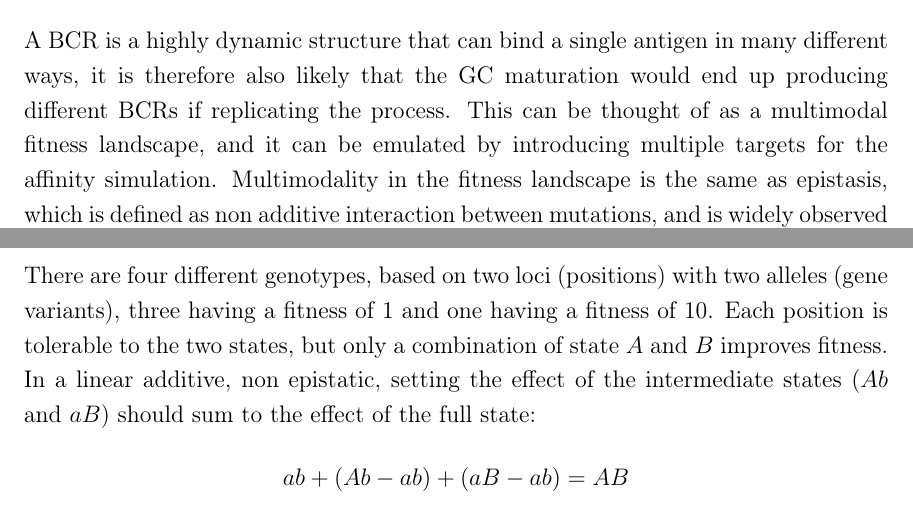
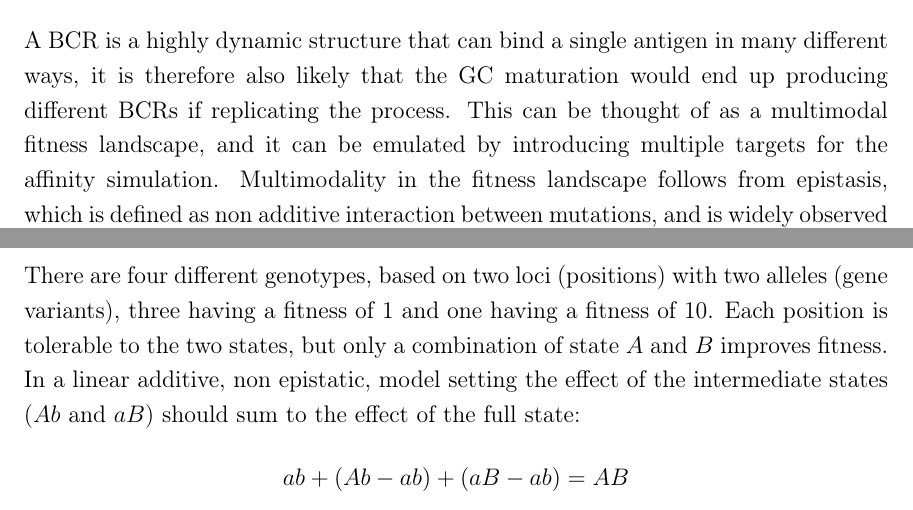
Before and after one commit to krdav/master_thesis, a LaTeX thesis (main.tex, which reads chap2.tex): two parts of pages 66 and 67 of 108, joined at a grey line, cut so that both start at the same text. Compiled offline with pdfLaTeX.

Commit message:
Very minor chap2 tweaks

```diff
--- a/chap2.tex
+++ b/chap2.tex
@@ -575,14 +572,15 @@ $n$ & all & Down-sampled number of sequences
 % @matsen I agree. Actually I mostly investigated epistasis because my Danish supervisor asked me about it.
 A BCR is a highly dynamic structure that can bind a single antigen in many different ways, it is therefore also likely that the GC maturation would end up producing different BCRs if replicating the process.
 This can be thought of as a multimodal fitness landscape, and it can be emulated by introducing multiple targets for the affinity simulation.
-Multimodality in the fitness landscape is the same as epistasis, which is defined as non additive interaction between mutations, and is widely observed in nature e.g.\ the evolution of influenza nucleoprotein \cite{gong2013stability}.
+%EM We can have non-additive but non-multimodal fitness landscapes, so they aren't quite equivalent.
+Multimodality in the fitness landscape follows from epistasis, which is defined as non additive interaction between mutations, and is widely observed in nature e.g.\ the evolution of influenza nucleoprotein \cite{gong2013stability}.
 The manifestations of epistasis can be different, but here is a simple example where the fitness is shown for various genotypes:
 $$
 ab = 1,\ Ab = 1,\ aB = 1,\ AB = 10
 $$
 There are four different genotypes, based on two loci (positions) with two alleles (gene variants), three having a fitness of 1 and one having a fitness of 10.
 Each position is tolerable to the two states, but only a combination of state $A$ and $B$ improves fitness.
-In a linear additive, non epistatic, setting the effect of the intermediate states ($Ab$ and $aB$) should sum to the effect of the full state:
+In a linear additive, non epistatic, model setting the effect of the intermediate states ($Ab$ and $aB$) should sum to the effect of the full state:
 $$
 ab + (Ab - ab) + (aB -ab) = AB
 $$
```
Also changed, not shown: chap2.tex (11 more changed lines).
